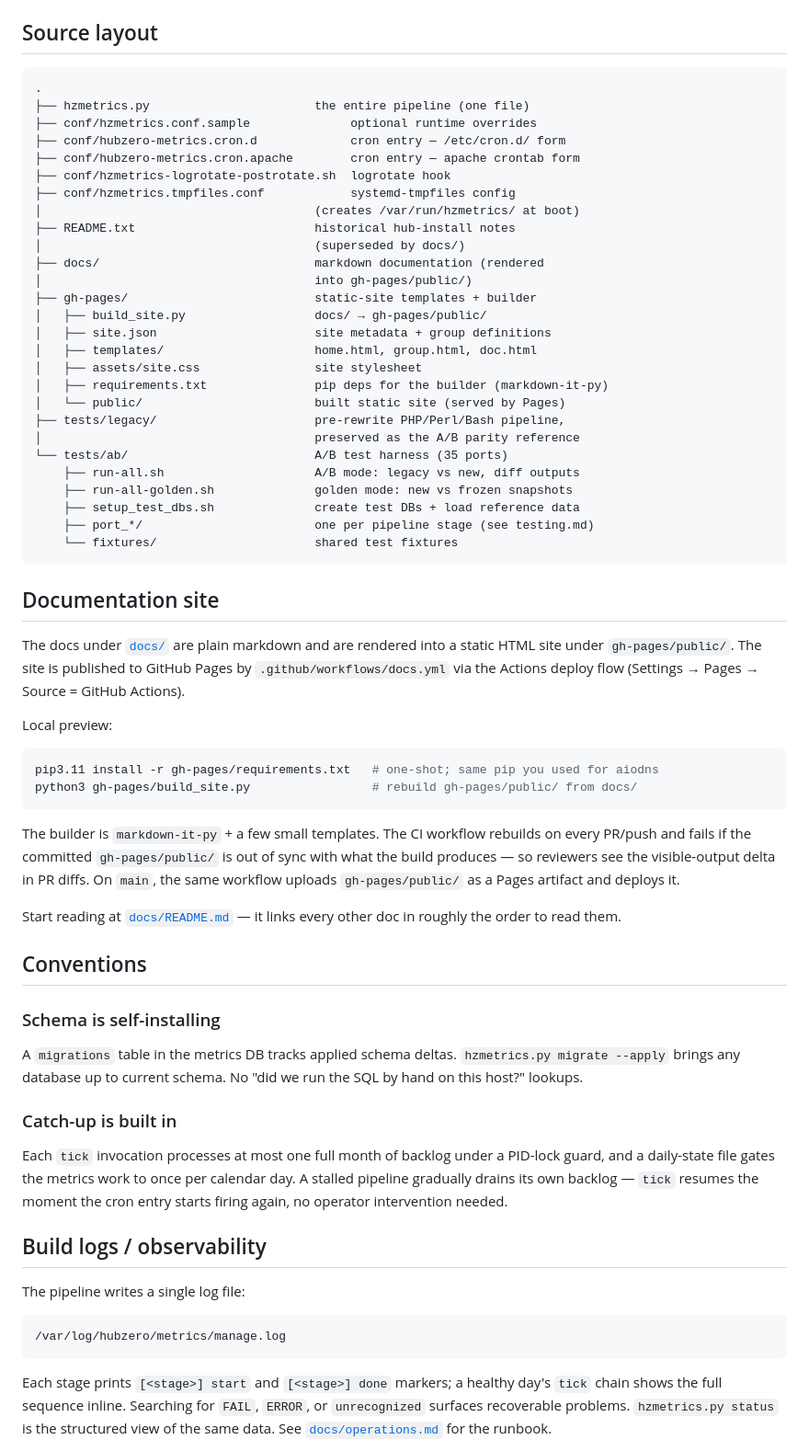
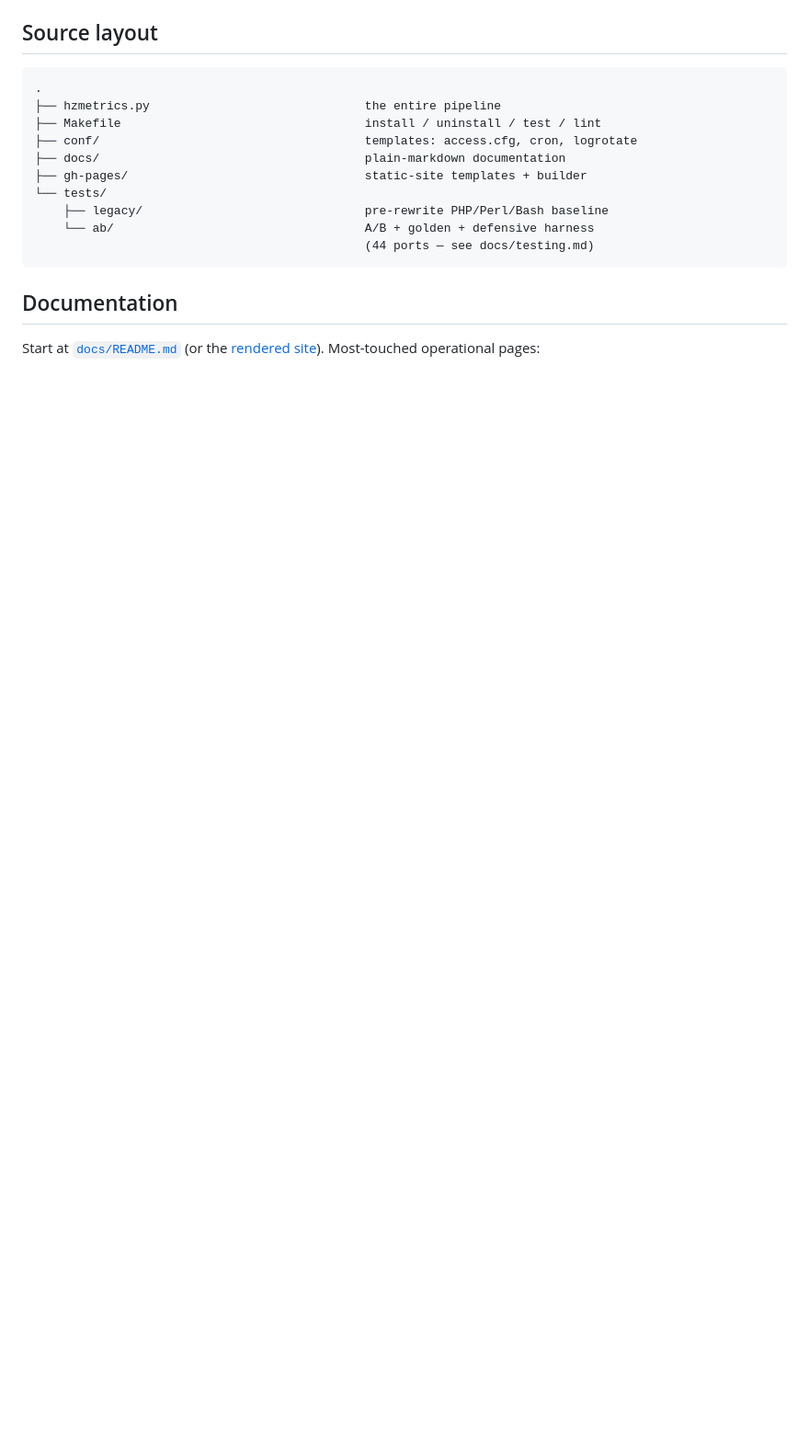
Before and after one commit to hubzero/hzmetrics, a Markdown page: README.md, the part around one of its changes. Shown at 92% size. GitHub-like rendering; blank space fills up the shorter version.

````diff
--- a/README.md
+++ b/README.md
@@ -105,85 +79,20 @@ the daily-state-already-completed guard on `run` / `process` /
 
 ```
 .
-├── hzmetrics.py                       the entire pipeline (one file)
-├── conf/hzmetrics.conf.sample              optional runtime overrides
-├── conf/hubzero-metrics.cron.d             cron entry — /etc/cron.d/ form
-├── conf/hubzero-metrics.cron.apache        cron entry — apache crontab form
-├── conf/hzmetrics-logrotate-postrotate.sh  logrotate hook
-├── conf/hzmetrics.tmpfiles.conf            systemd-tmpfiles config
-│                                      (creates /var/run/hzmetrics/ at boot)
-├── README.txt                         historical hub-install notes
-│                                      (superseded by docs/)
-├── docs/                              markdown documentation (rendered
-│                                      into gh-pages/public/)
-├── gh-pages/                          static-site templates + builder
-│   ├── build_site.py                  docs/ → gh-pages/public/
-│   ├── site.json                      site metadata + group definitions
-│   ├── templates/                     home.html, group.html, doc.html
-│   ├── assets/site.css                site stylesheet
-│   ├── requirements.txt               pip deps for the builder (markdown-it-py)
-│   └── public/                        built static site (served by Pages)
-├── tests/legacy/                      pre-rewrite PHP/Perl/Bash pipeline,
-│                                      preserved as the A/B parity reference
-└── tests/ab/                          A/B test harness (35 ports)
-    ├── run-all.sh                     A/B mode: legacy vs new, diff outputs
-    ├── run-all-golden.sh              golden mode: new vs frozen snapshots
-    ├── setup_test_dbs.sh              create test DBs + load reference data
-    ├── port_*/                        one per pipeline stage (see testing.md)
-    └── fixtures/                      shared test fixtures
+├── hzmetrics.py                              the entire pipeline
+├── Makefile                                  install / uninstall / test / lint
+├── conf/                                     templates: access.cfg, cron, logrotate
+├── docs/                                     plain-markdown documentation
+├── gh-pages/                                 static-site templates + builder
+└── tests/
+    ├── legacy/                               pre-rewrite PHP/Perl/Bash baseline
+    └── ab/                                   A/B + golden + defensive harness
+                                              (44 ports — see docs/testing.md)
 ```
 
-## Documentation site
+## Documentation
 
-The docs under [`docs/`](docs/) are plain markdown and are rendered
-into a static HTML site under `gh-pages/public/`. The site is
-published to GitHub Pages by `.github/workflows/docs.yml` via the
-Actions deploy flow (Settings → Pages → Source = GitHub Actions).
+Start at [`docs/README.md`](docs/README.md) (or the
+[rendered site](https://hubzero.github.io/hzmetrics/)). Most-touched
+operational pages:
 
-Local preview:
-
-```sh
-pip3.11 install -r gh-pages/requirements.txt   # one-shot; same pip you used for aiodns
-python3 gh-pages/build_site.py                 # rebuild gh-pages/public/ from docs/
-```
-
-The builder is `markdown-it-py` + a few small templates. The CI
-workflow rebuilds on every PR/push and fails if the committed
-`gh-pages/public/` is out of sync with what the build produces — so
-reviewers see the visible-output delta in PR diffs. On `main`, the
-same workflow uploads `gh-pages/public/` as a Pages artifact and
-deploys it.
-
-Start reading at [`docs/README.md`](docs/README.md) — it links every
-other doc in roughly the order to read them.
-
-## Conventions
-
-### Schema is self-installing
-
-A `migrations` table in the metrics DB tracks applied schema deltas.
-`hzmetrics.py migrate --apply` brings any database up to current
-schema. No "did we run the SQL by hand on this host?" lookups.
-
-### Catch-up is built in
-
-Each `tick` invocation processes at most one full month of backlog
-under a PID-lock guard, and a daily-state file gates the metrics work
-to once per calendar day. A stalled pipeline gradually drains its
-own backlog — `tick` resumes the moment the cron entry starts firing
-again, no operator intervention needed.
-
-## Build logs / observability
-
-The pipeline writes a single log file:
-
-```
-/var/log/hubzero/metrics/manage.log
-```
-
-Each stage prints `[<stage>] start` and `[<stage>] done` markers; a
-healthy day's `tick` chain shows the full sequence inline. Searching
-for `FAIL`, `ERROR`, or `unrecognized` surfaces recoverable problems.
-`hzmetrics.py status` is the structured view of the same data. See
-[`docs/operations.md`](docs/operations.md) for the runbook.
-
````
Also changed, not shown: other parts of README.md (+43 -75 lines).
